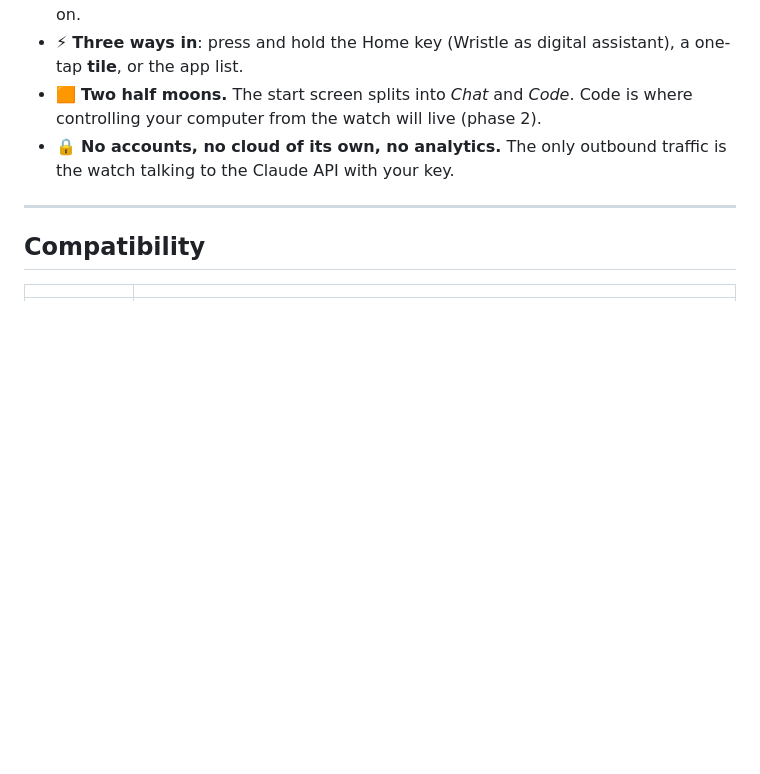
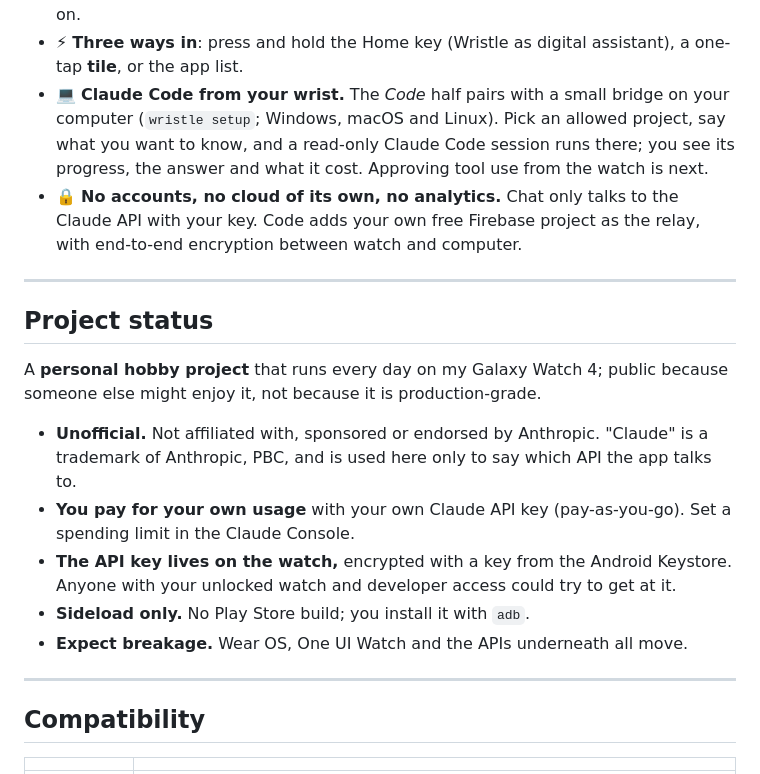
Before and after one commit to Ayoub2K/Wristle, a Markdown page: README.md, the part around one of its changes. Drawn GitHub-style; blank space fills up the shorter version.

```diff
--- a/README.md
+++ b/README.md
@@ -72,10 +57,32 @@ production-grade.
   and carry on.
 - ⚡ **Three ways in**: press and hold the Home key (Wristle as digital
   assistant), a one-tap **tile**, or the app list.
-- 🟧 **Two half moons.** The start screen splits into *Chat* and *Code*. Code
-  is where controlling your computer from the watch will live (phase 2).
-- 🔒 **No accounts, no cloud of its own, no analytics.** The only outbound
-  traffic is the watch talking to the Claude API with your key.
+- 💻 **Claude Code from your wrist.** The *Code* half pairs with a small
+  bridge on your computer (`wristle setup`; Windows, macOS and Linux). Pick an
+  allowed project, say what you want to know, and a read-only Claude Code
+  session runs there; you see its progress, the answer and what it cost.
+  Approving tool use from the watch is next.
+- 🔒 **No accounts, no cloud of its own, no analytics.** Chat only talks to the
+  Claude API with your key. Code adds your own free Firebase project as the
+  relay, with end-to-end encryption between watch and computer.
+
+---
+
+## Project status
+
+A **personal hobby project** that runs every day on my Galaxy Watch 4; public
+because someone else might enjoy it, not because it is production-grade.
+
+- **Unofficial.** Not affiliated with, sponsored or endorsed by Anthropic.
+  "Claude" is a trademark of Anthropic, PBC, and is used here only to say
+  which API the app talks to.
+- **You pay for your own usage** with your own Claude API key (pay-as-you-go).
+  Set a spending limit in the Claude Console.
+- **The API key lives on the watch,** encrypted with a key from the Android
+  Keystore. Anyone with your unlocked watch and developer access could try
+  to get at it.
+- **Sideload only.** No Play Store build; you install it with `adb`.
+- **Expect breakage.** Wear OS, One UI Watch and the APIs underneath all move.
 
 ---
 
```
Also changed, not shown: other parts of README.md (+8 -23 lines), docs/releasing.md (added, +46 -0 lines), docs/screenshots/code.png, 4 other files.
